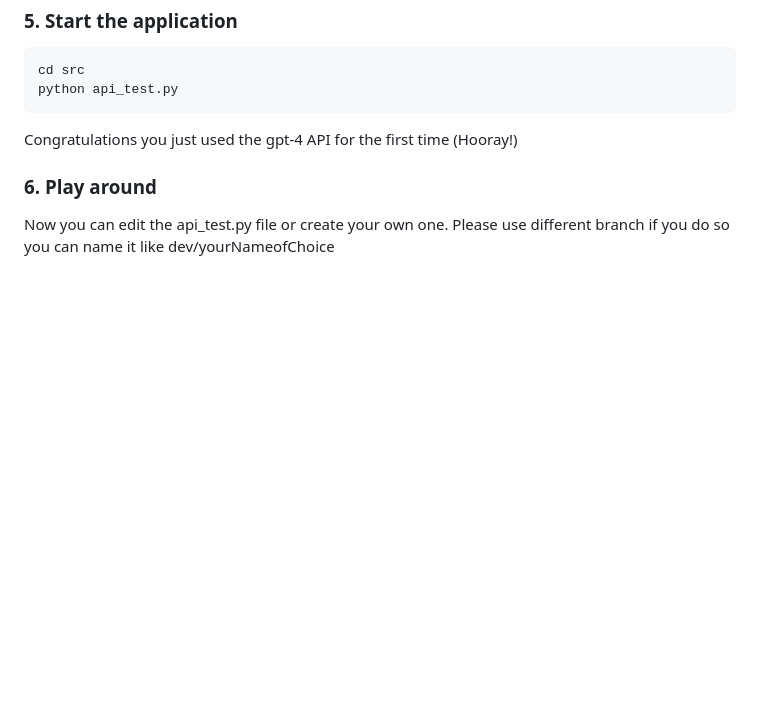
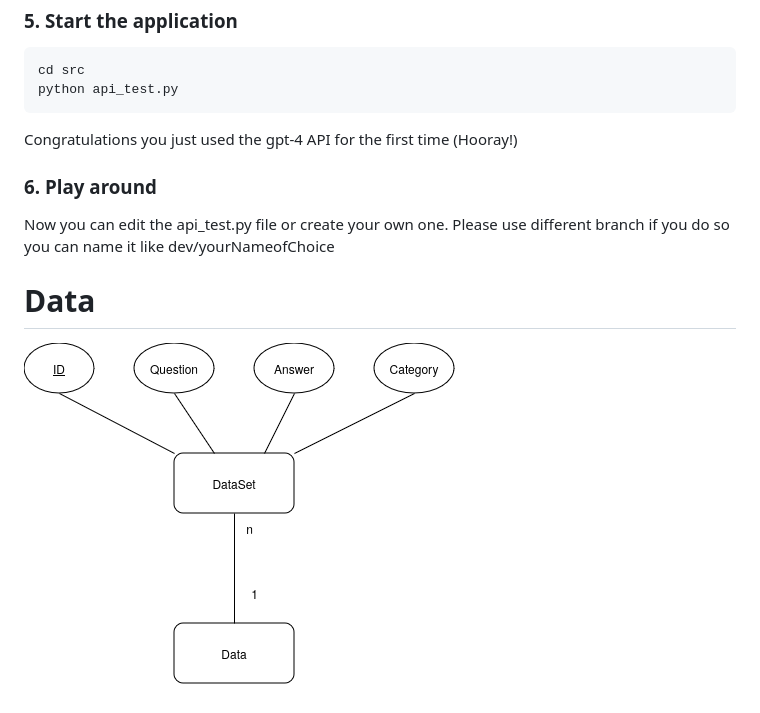
Before and after one commit to maxeljaxel/GradingWithLLMs, a Markdown page: README.md, the part around the change. GitHub-like rendering; pictures changed too: Data_Diagram.drawio.png (added); blank space fills up the shorter version.

Commit message:
Merge Keywordextraction (#2)
* Added Diagram to show how our data should be build

* Added a picture of our data sets

* Added comments for better understanding

```diff
--- a/README.md
+++ b/README.md
@@ -24,3 +24,7 @@ Congratulations you just used the gpt-4 API for the first time (Hooray!)
 
 ### 6. Play around
 Now you can edit the api_test.py file or create your own one. Please use different branch if you do so you can name it like dev/yourNameofChoice
+
+# Data
+
+![Proposal how our data should look](Data_Diagram.drawio.png)
```
Also changed, not shown: 1 other file.
